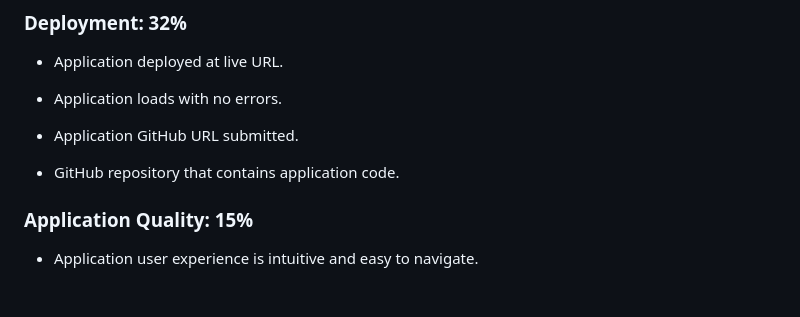
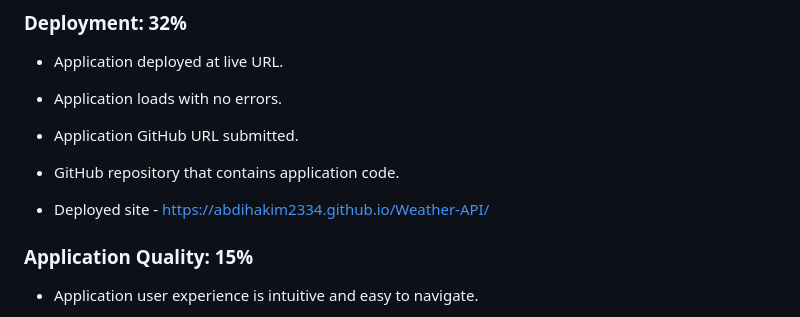
Before and after one commit to Abdihakim2334/Weather-API, a Markdown page: README.md, the part around the change. Drawn GitHub-style; blank space fills up the shorter version.

```diff
--- a/README.md
+++ b/README.md
@@ -69,6 +69,7 @@ This Challenge is graded based on the following criteria:
 * Application GitHub URL submitted.
 
 * GitHub repository that contains application code.
+* Deployed site - https://abdihakim2334.github.io/Weather-API/
 
 ### Application Quality: 15%
 
```
